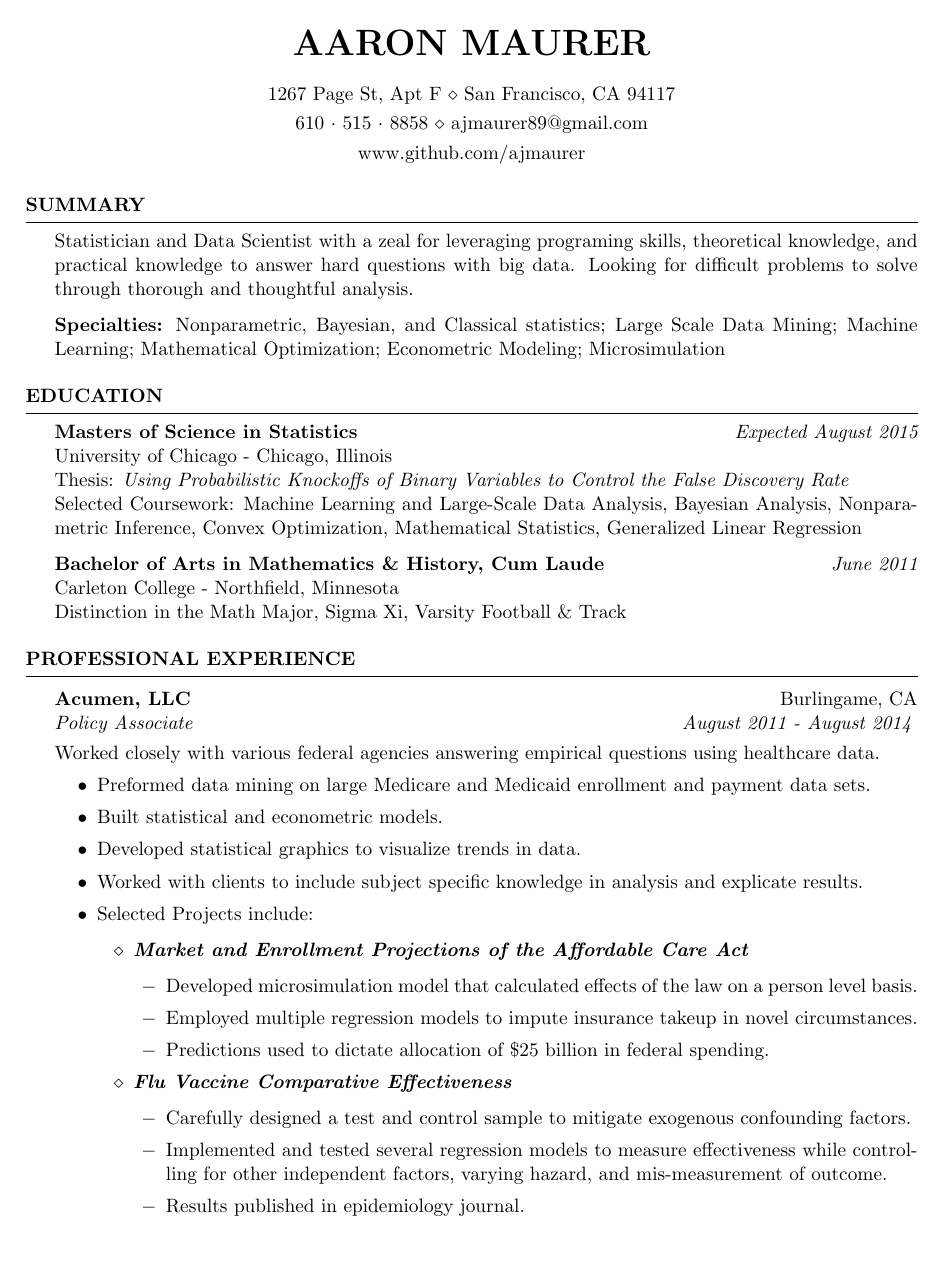
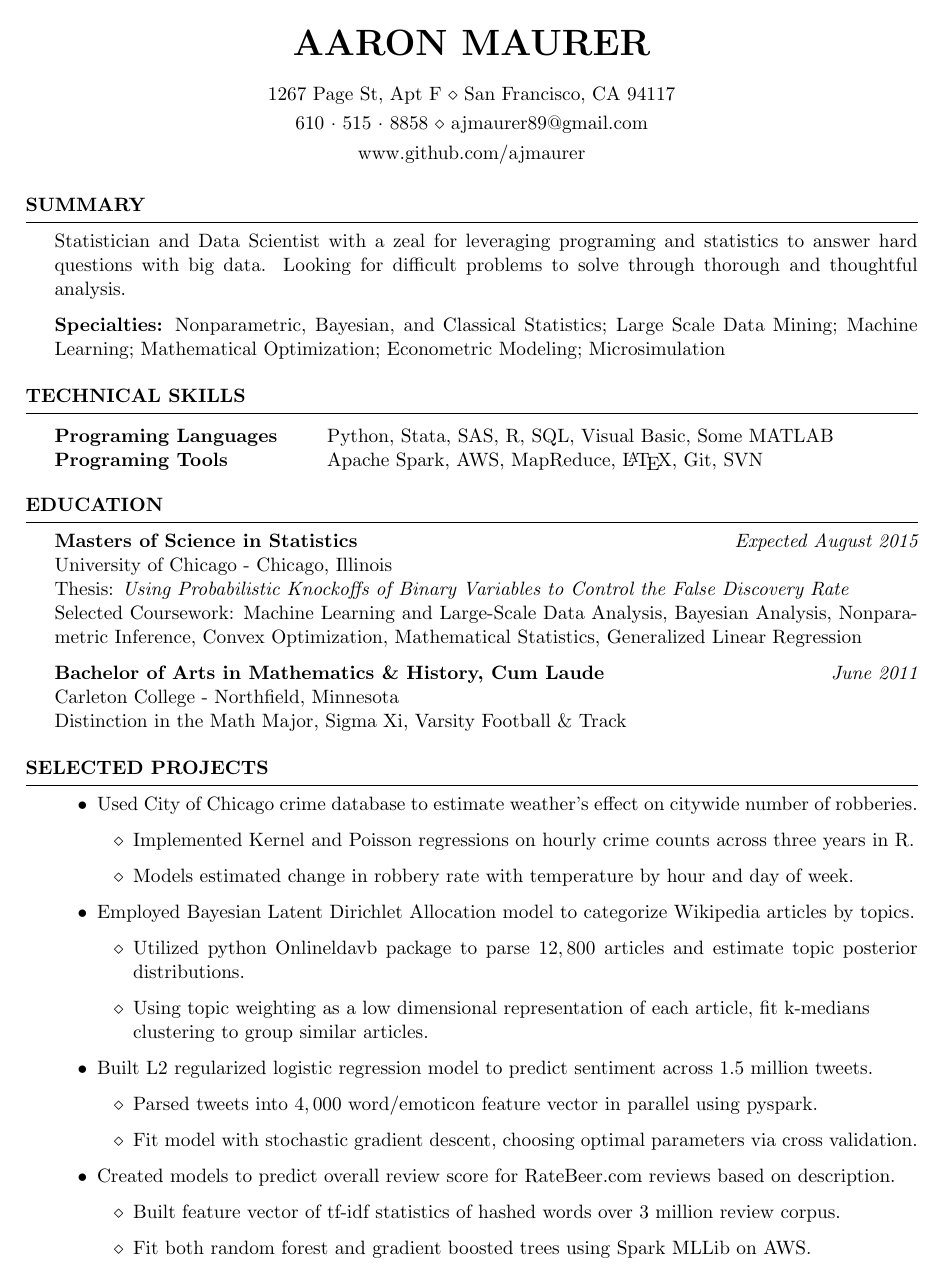
Before and after one commit to ajmaurer/Resume, a LaTeX CV (amaurer_resume.tex): page 1 of 2. The pictures show the PDF file amaurer_resume.pdf that the author committed with the source.

Commit message:
Reordered sections, added Che's suggestions

```diff
--- a/amaurer_resume.tex
+++ b/amaurer_resume.tex
@@ -39,8 +39,15 @@
 %----------------------------------------------------------------------------------------
 
 \begin{rSection}{Summary}
-Statistician and Data Scientist with a zeal for leveraging programing skills, theoretical knowledge, and practical knowledge to answer hard questions with big data. Looking for difficult problems to solve through thorough and thoughtful analysis.
+Statistician and Data Scientist with a zeal for leveraging programing and statistics to answer hard questions with big data. Looking for difficult problems to solve through thorough and thoughtful analysis.
 
-{\bf Specialties:} Nonparametric, Bayesian, and Classical statistics; Large Scale Data Mining; Machine Learning; Mathematical Optimization; Econometric Modeling; Microsimulation
+{\bf Specialties:} Nonparametric, Bayesian, and Classical Statistics; Large Scale Data Mining; Machine Learning; Mathematical Optimization; Econometric Modeling; Microsimulation
 \end{rSection}
 
+%----------------------------------------------------------------------------------------
+%	TECHNICAL STRENGTHS SECTION
+%----------------------------------------------------------------------------------------
+
+\begin{rSection}{Technical Skills}
+
+\begin{tabular}{ @{} >{\bfseries}l @{\hspace{6ex}} l }
@@ -63,6 +75,36 @@ Statistician and Data Scientist with a zeal for leveraging programing skills, th
 \end{rSection}
 
 %----------------------------------------------------------------------------------------
+%   Selected Projects
+%----------------------------------------------------------------------------------------
+
+\begin{rSection}{Selected Projects}
+    \begin{itemize}
+        \item Used City of Chicago crime database to estimate weather's effect on citywide number of robberies.
+            \begin{itemize}
+                \item Implemented Kernel and Poisson regressions on hourly crime counts across three years in R.
+                \item Models estimated change in robbery rate with temperature by hour and day of week.
+            \end{itemize}
+        \item Employed Bayesian Latent Dirichlet Allocation model to categorize Wikipedia articles by topics.
+            \begin{itemize}
+                \item Utilized python Onlineldavb package to parse $12,800$ articles and estimate topic posterior distributions.
+                \item Using topic weighting as a low dimensional representation of each article, fit k-medians \\clustering to group similar articles.
+            \end{itemize}
+        \item Built L2 regularized logistic regression model to predict sentiment across $1.5$ million tweets.
+            \begin{itemize}
+                \item Parsed tweets into $4,000$ word/emoticon feature vector in parallel using pyspark.
+                \item Fit model with stochastic gradient descent, choosing optimal parameters via cross validation.
+            \end{itemize}
+        \item Created models to predict overall review score for RateBeer.com reviews based on description.
+            \begin{itemize}
+                \item Built feature vector of tf-idf statistics of hashed words over 3 million review corpus.
+                \item Fit both random forest and gradient boosted trees using Spark MLLib on AWS.
+            \end{itemize}
+
+    \end{itemize}
+\end{rSection}
+
+%----------------------------------------------------------------------------------------
 %	WORK EXPERIENCE SECTION
 %----------------------------------------------------------------------------------------
 
@@ -72,12 +114,6 @@ Statistician and Data Scientist with a zeal for leveraging programing skills, th
 \vspace{0.2em}
 
 {\bf Acumen, LLC} \hfill Burlingame, CA \\
-{\em Policy Associate} \hfill {\em August 2011 - August 2014} \vspace{0.3em} \\
-Worked closely with various federal agencies answering empirical questions using healthcare data.
+{\em Policy Associate} \hfill {\em August 2011 - August 2014} \vspace{0.3em}
 \vspace{-0.2em}
 \begin{itemize} \itemsep -0.2em
-	\item Preformed data mining on large Medicare and Medicaid enrollment and payment data sets.
-    \item Built statistical and econometric models.
-    \item Developed statistical graphics to visualize trends in data.
-    \item Worked with clients to include subject specific knowledge in analysis and explicate results.
-    \item Selected Projects include:
@@ -84,6 +124,3 @@ Worked closely with various federal agencies answering empirical questions using
     \begin{itemize} \itemsep -0.2em
     	\item {\bf \em Market and Enrollment Projections of the Affordable Care 		Act}
         \begin{itemize} \itemsep -0.2em
-    		\item Developed microsimulation model that calculated effects of the law on a person level basis.
-            \item Employed multiple regression models to impute insurance takeup in novel circumstances.
-            \item Predictions used to dictate allocation of \$25 billion in federal spending.
@@ -90,6 +130,3 @@ Worked closely with various federal agencies answering empirical questions using
     	\end{itemize}
     	\item {\bf \em Flu Vaccine Comparative Effectiveness}
         \begin{itemize} \itemsep -0.2em
-    		\item Carefully designed a test and control sample to mitigate exogenous confounding factors.
-            \item Implemented and tested several regression models to measure effectiveness while controlling for other independent factors, varying hazard, and mis-measurement of outcome.
-            \item Results published in epidemiology journal.
```
Also changed, not shown: amaurer_resume.pdf, amaurer_resume.tex (82 more changed lines).
